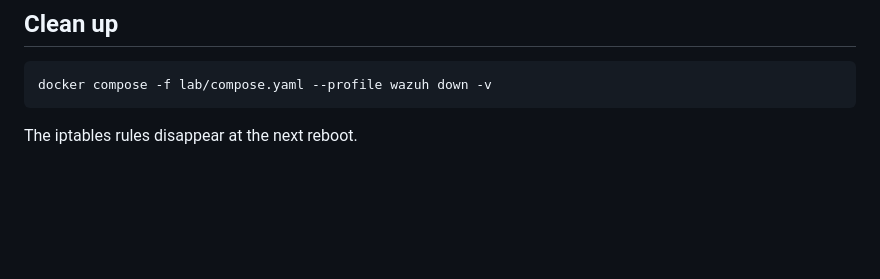
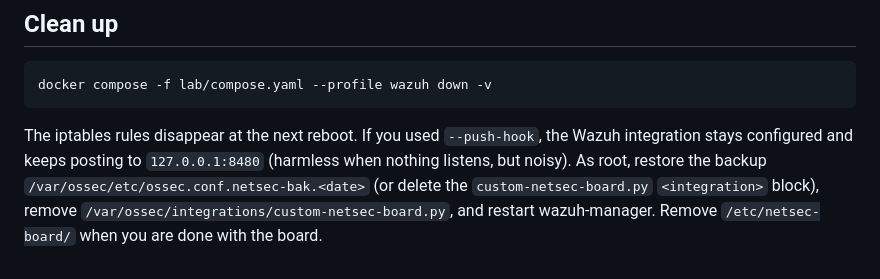
Before and after one commit to MONNNNNNNNNNN/kku-netsec-assistant, a Markdown page: lab/README.md, the part around the change. Drawn GitHub-style; blank space fills up the shorter version.

````diff
--- a/lab/README.md
+++ b/lab/README.md
@@ -43,4 +43,4 @@ Then:
 ```bash
 docker compose -f lab/compose.yaml --profile wazuh down -v
 ```
-The iptables rules disappear at the next reboot.
+The iptables rules disappear at the next reboot. If you used `--push-hook`, the Wazuh integration stays configured and keeps posting to `127.0.0.1:8480` (harmless when nothing listens, but noisy). As root, restore the backup `/var/ossec/etc/ossec.conf.netsec-bak.<date>` (or delete the `custom-netsec-board.py` `<integration>` block), remove `/var/ossec/integrations/custom-netsec-board.py`, and restart wazuh-manager. Remove `/etc/netsec-board/` when you are done with the board.
````
Also changed, not shown: README.md (+1 -1 lines), results/real-data-eval.md (+2 -2 lines), docs/screenshots/real-board.png, docs/screenshots/real-card.png, 6 other files.
